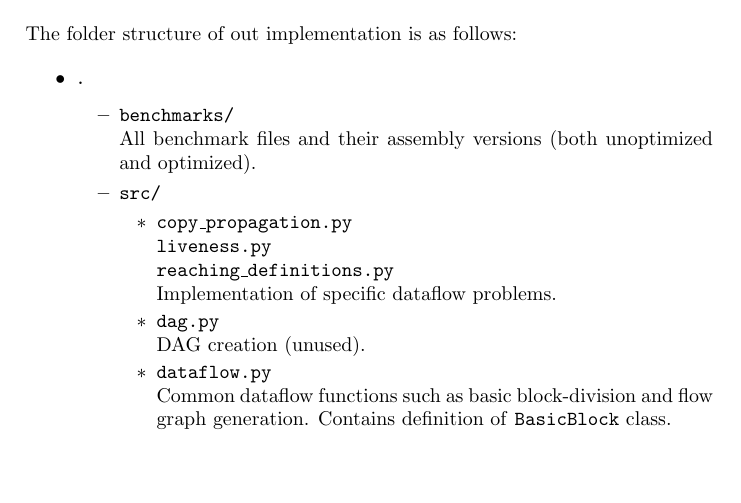
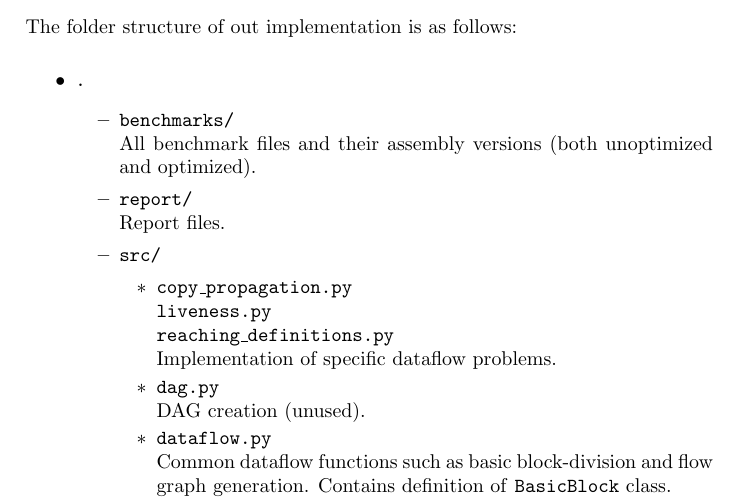
Before and after one commit to taddeus/peephole, a LaTeX document (report/report.tex): part of page 6 of 10, cut so that both start at the same text, the shorter picture padded with empty space. Compiled offline with pdfLaTeX.

Commit message:
Added report folder to structure.

```diff
--- a/report/report.tex
+++ b/report/report.tex
@@ -263,12 +242,15 @@ Our code is provided with this report, and is also available on GitHub: \\
 \subsection{Structure}
 
 The folder structure of out implementation is as follows:
+
 \begin{itemize}
 \item \texttt{.}
     \begin{itemize}
     \item \texttt{benchmarks/} \\
         All benchmark files and their assembly versions (both unoptimized and
         optimized).
+    \item \texttt{report/} \\
+        Report files.
     \item \texttt{src/}
         \begin{itemize}
         \item \texttt{copy\_propagation.py} \\
```
Also changed, not shown: report/report.tex (21 more changed lines).
